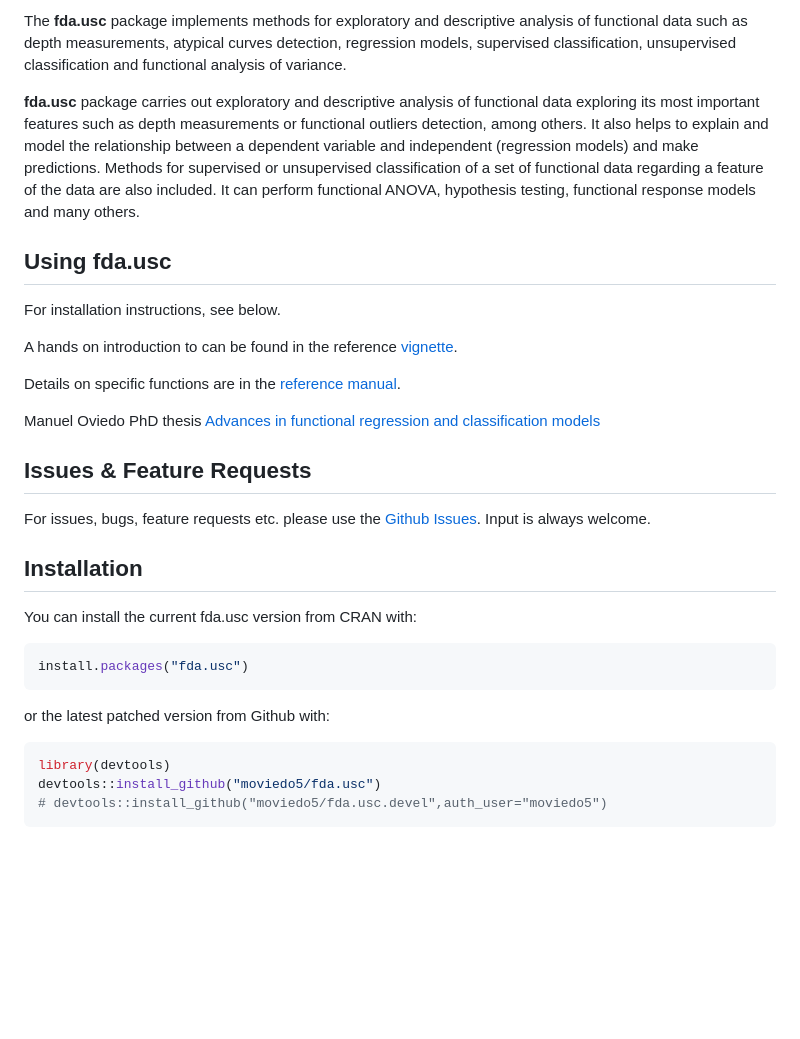
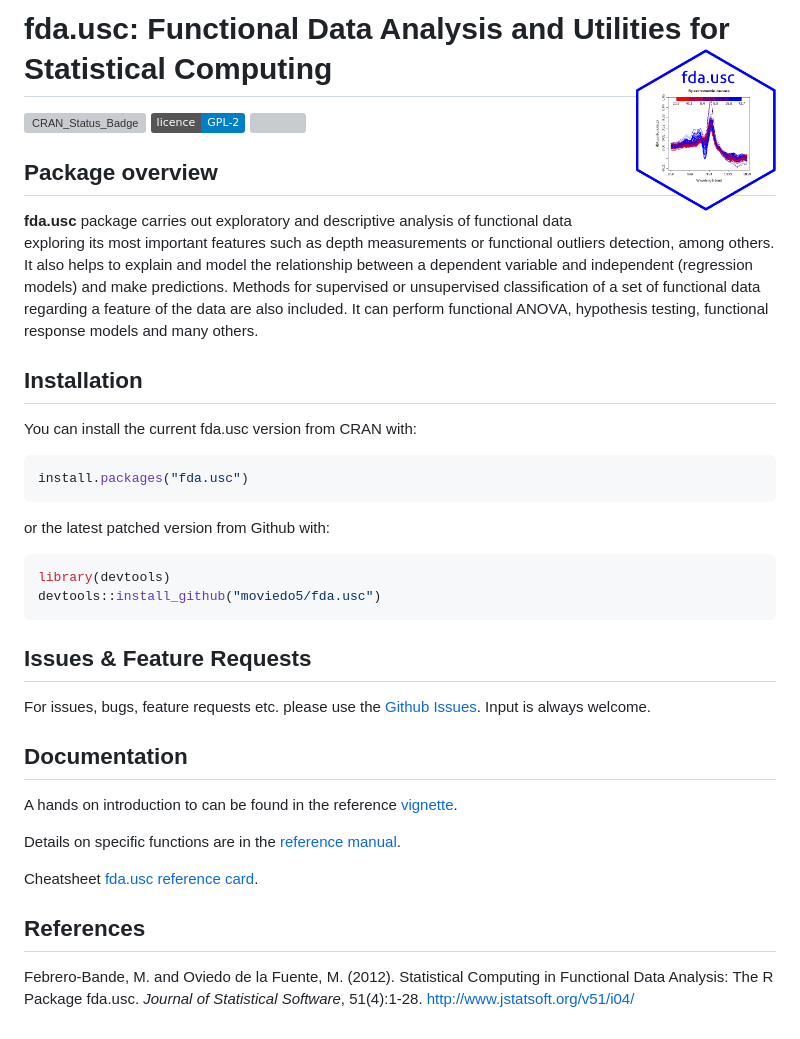
Before and after one commit to moviedo5/fda.usc, a Markdown page: README.md, the part around the change. GitHub-like rendering; pictures changed too: inst/figures/fda.usc.png (added); badges without logos; blank space fills up the shorter version; grey boxes are pictures that could not be loaded.

````diff
--- a/README.md
+++ b/README.md
@@ -10,14 +10,22 @@ README.md is generated from README.Rmd. Please edit that file
 [![](https://cranlogs.r-pkg.org/badges/fda.usc)](https://cran.r-project.org/package=fda.usc)
 # [![Licence](https://img.shields.io/badge/licence-GPL--3-blue.svg)](https://www.gnu.org/licenses/gpl-3.0.en.html)
 Incluir reference card
+[![Travis-CI Build Status](https://api.travis-ci.org/moviedo5/fda.usc.svg?branch=master)](https://travis-ci.org/moviedo5/fda.usc)
+## fda.usc: Functional Data Analysis and Utilities for Statistical Computing
+
+<img src="inst/figures/fda.usc.png" align="right" height="300"/>
 -->
+
+# fda.usc: Functional Data Analysis and Utilities for Statistical Computing <img src="inst/figures/fda.usc.png" align="right" width="140" />
+
+[![CRAN\_Status\_Badge](https://www.r-pkg.org/badges/version/fda.usc)](https://cran.r-project.org/package=fda.usc)
+[![Licence](https://img.shields.io/badge/licence-GPL--2-blue.svg)](https://www.gnu.org/licenses/gpl-2.0.en.html)
+[![](https://cranlogs.r-pkg.org/badges/fda.usc)](https://cran.r-project.org/package=fda.usc)
 
 ## Package overview
 
-The **fda.usc** package implements methods for exploratory and
-descriptive analysis of functional data such as depth measurements,
-atypical curves detection, regression models, supervised classification,
-unsupervised classification and functional analysis of variance.
+<!--The **fda.usc** package implements methods  for exploratory and descriptive analysis of functional data such as depth measurements, atypical curves detection, regression models, supervised classification, unsupervised classification and functional analysis of variance.
+-->
 
 **fda.usc** package carries out exploratory and descriptive analysis of
 functional data exploring its most important features such as depth
@@ -28,25 +36,6 @@ supervised or unsupervised classification of a set of functional data
 regarding a feature of the data are also included. It can perform
 functional ANOVA, hypothesis testing, functional response models and
 many others.
-
-## Using fda.usc
-
-For installation instructions, see below.
-
-A hands on introduction to  can be found in the reference
-[vignette](https://www.jstatsoft.org/index.php/jss/article/view/v051i04/v51i04.pdf).
-
-Details on specific functions are in the [reference
-manual](https://cran.r-project.org/package=fda.usc/fda.usc.pdf).
-
-Manuel Oviedo PhD thesis [Advances in functional regression and
-classification models](http://hdl.handle.net/10347/18236)
-
-## Issues & Feature Requests
-
-For issues, bugs, feature requests etc. please use the [Github
-Issues](https://github.com/moviedo5/fda.usc/issues). Input is always
-welcome.
 
 ## Installation
 
@@ -61,15 +50,52 @@ or the latest patched version from Github with:
 ``` r
 library(devtools)
 devtools::install_github("moviedo5/fda.usc")
-# devtools::install_github("moviedo5/fda.usc.devel",auth_user="moviedo5")
 ```
 
-<!-- ## Example -->
+## Issues & Feature Requests
 
-<!-- This is a basic example which shows you how to solve a common problem: -->
+For issues, bugs, feature requests etc. please use the [Github
+Issues](https://github.com/moviedo5/fda.usc/issues). Input is always
+welcome.
+
+## Documentation
+
+A hands on introduction to  can be found in the reference
+[vignette](https://www.jstatsoft.org/index.php/jss/article/view/v051i04/v51i04.pdf).
+
+Details on specific functions are in the [reference
+manual](https://cran.r-project.org/package=fda.usc/fda.usc.pdf).
+
+Cheatsheet [fda.usc reference
+card](https://zenodo.org/record/3386752/files/RefCard_fda.usc_v1.pdf?download=1).
+
+## References
+
+Febrero-Bande, M. and Oviedo de la Fuente, M. (2012). Statistical
+Computing in Functional Data Analysis: The R Package fda.usc. *Journal
+of Statistical Software*, 51(4):1-28.
+<http://www.jstatsoft.org/v51/i04/>
+
+<!--
+library(devtools)
+# devtools::install_github("moviedo5/fda.usc.devel",auth_user="moviedo5")
+
+Usage
+Manuel Oviedo PhD thesis [Advances in functional regression and classification models](http://hdl.handle.net/10347/18236)
+-->
+
+<!--
+## References
+Febrero-Bande, M. and Oviedo de la Fuente, M. (2012). Statistical Computing in Functional Data Analysis: The R Package fda.usc. *Journal of Statistical Software*, 51(4):1-28. <http://www.jstatsoft.org/v51/i04/>
+
+García-Portugués, E., González-Manteiga, W. and Febrero-Bande, M. (2014). A goodness-of-fit test for the functional linear model with scalar response. *Journal of Computational and Graphical Statistics*, 23(3):761-778. <http://doi.org/10.1080/10618600.2013.812519>
+
+-->
 
 <!-- ```{r example} -->
 
 <!-- ## basic example code -->
 
-<!-- ``` -->
+<!--
+<img src="inst/figures/baseplot.png" height="300"/>
+-->
````
Also changed, not shown: inst/figures/logo09.png (added), 2 other files.
